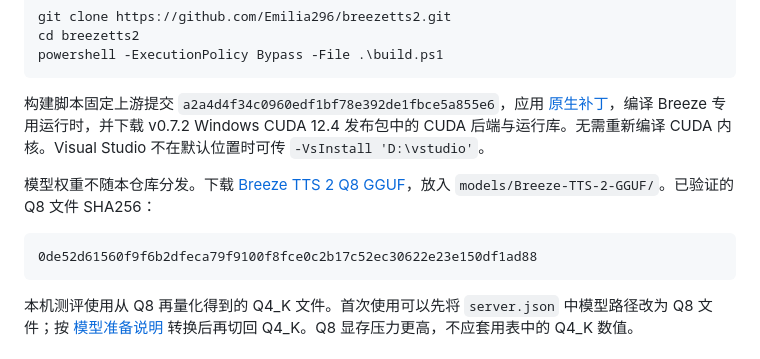
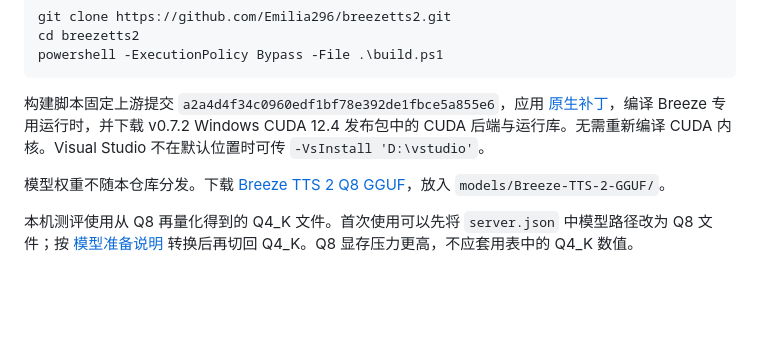
Before and after one commit to hwb-ice/breezetts2, a Markdown page: README.md, the part around the change. Rendered like a GitHub page; blank space fills up the shorter version.

Commit message:
Remove model SHA256 from README

````diff
--- a/README.md
+++ b/README.md
@@ -35,11 +35,7 @@ powershell -ExecutionPolicy Bypass -File .\build.ps1
 
 构建脚本固定上游提交 `a2a4d4f34c0960edf1bf78e392de1fbce5a855e6`，应用 [原生补丁](patches/audio-cpp-streaming.patch)，编译 Breeze 专用运行时，并下载 v0.7.2 Windows CUDA 12.4 发布包中的 CUDA 后端与运行库。无需重新编译 CUDA 内核。Visual Studio 不在默认位置时可传 `-VsInstall 'D:\vstudio'`。
 
-模型权重不随本仓库分发。下载 [Breeze TTS 2 Q8 GGUF](https://huggingface.co/audio-cpp/audio.cpp-gguf/tree/main/Breeze-TTS-2-GGUF)，放入 `models/Breeze-TTS-2-GGUF/`。已验证的 Q8 文件 SHA256：
-
-```text
-0de52d61560f9f6b2dfeca79f9100f8fce0c2b17c52ec30622e23e150df1ad88
-```
+模型权重不随本仓库分发。下载 [Breeze TTS 2 Q8 GGUF](https://huggingface.co/audio-cpp/audio.cpp-gguf/tree/main/Breeze-TTS-2-GGUF)，放入 `models/Breeze-TTS-2-GGUF/`。
 
 本机测评使用从 Q8 再量化得到的 Q4_K 文件。首次使用可以先将 `server.json` 中模型路径改为 Q8 文件；按 [模型准备说明](MODEL_SETUP.md) 转换后再切回 Q4_K。Q8 显存压力更高，不应套用表中的 Q4_K 数值。
 
````
